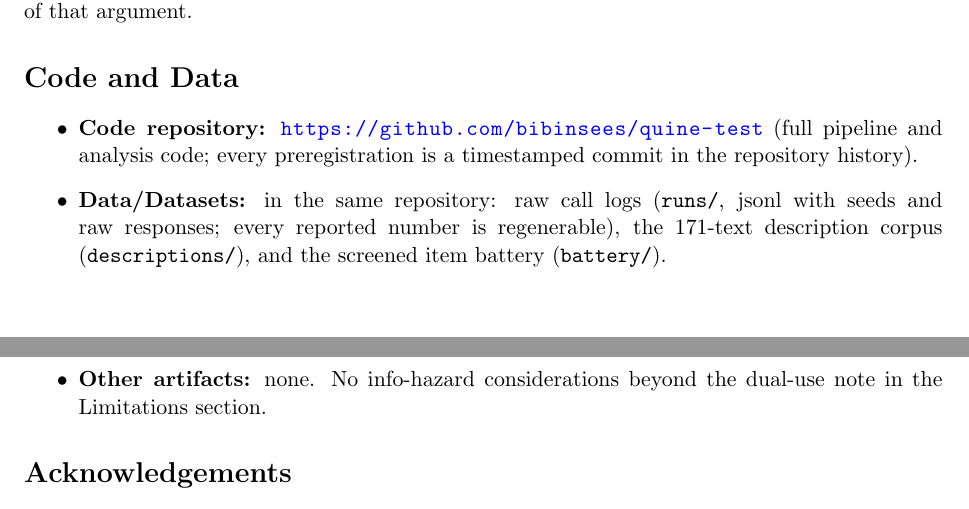
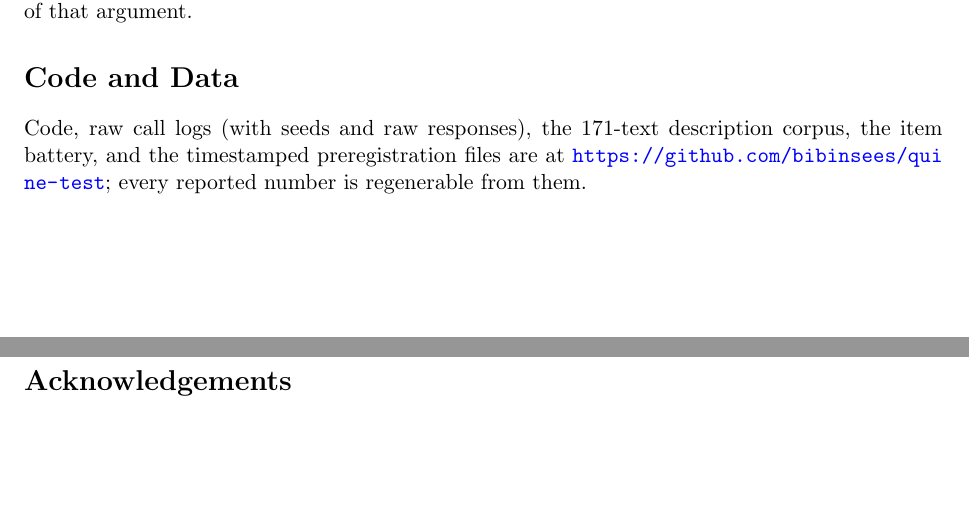
Before and after one commit to bibinsees/quine-test, a LaTeX paper (arxiv/main.tex): two parts of pages 16 and 17 of 22, joined at a grey line, cut so that both start at the same text, the shorter picture padded with empty space. Compiled offline with pdfLaTeX.

Commit message:
Code and Data section condensed to one paragraph
Co-Authored-By: Claude Fable 5.1 <noreply@anthropic.com>

```diff
--- a/arxiv/main.tex
+++ b/arxiv/main.tex
@@ -1017,17 +1017,10 @@ instruments built here are released for the field to sharpen both sides of
 that argument.
 
 \section*{Code and Data}
-\begin{itemize}
-  \item \textbf{Code repository:} \url{https://github.com/bibinsees/quine-test}
-  (full pipeline and analysis code; every preregistration is a timestamped
-  commit in the repository history).
-  \item \textbf{Data/Datasets:} in the same repository: raw call logs
-  (\texttt{runs/}, jsonl with seeds and raw responses; every reported number
-  is regenerable), the 171-text description corpus
-  (\texttt{descriptions/}), and the screened item battery (\texttt{battery/}).
-  \item \textbf{Other artifacts:} none. No info-hazard considerations beyond
-  the dual-use note in the Limitations section.
-\end{itemize}
+Code, raw call logs (with seeds and raw responses), the 171-text description
+corpus, the item battery, and the timestamped preregistration files are at
+\url{https://github.com/bibinsees/quine-test}; every reported number is
+regenerable from them.
 
 \section*{Acknowledgements}
 This research began at the
```
